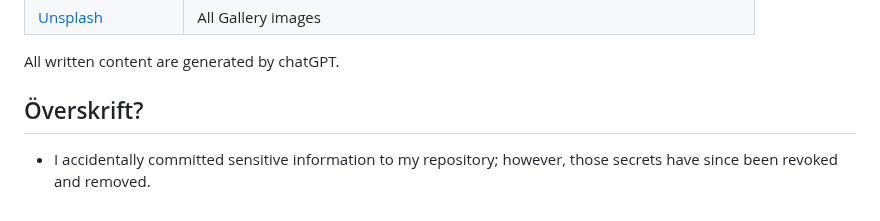
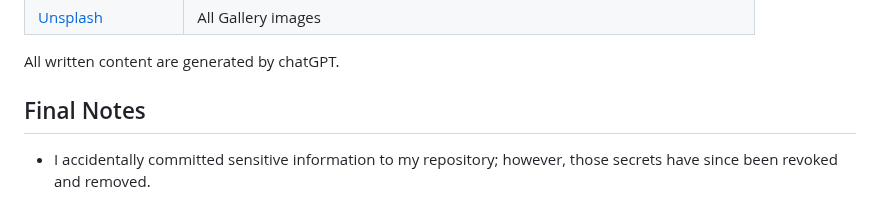
Before and after one commit to ssannejohansson/MP3-bark-and-brush, a Markdown page: README.md, the part around the change. GitHub-like rendering.

Commit message:
Fix readme and testing

```diff
--- a/README.md
+++ b/README.md
@@ -432,6 +432,5 @@ There are no remaining major differences between the local version when compared
 All written content are generated by chatGPT.
 
 
-## Överskrift?
-
+## Final Notes
 - I accidentally committed sensitive information to my repository; however, those secrets have since been revoked and removed.
```
Also changed, not shown: TESTING.md (+2 -2 lines).
